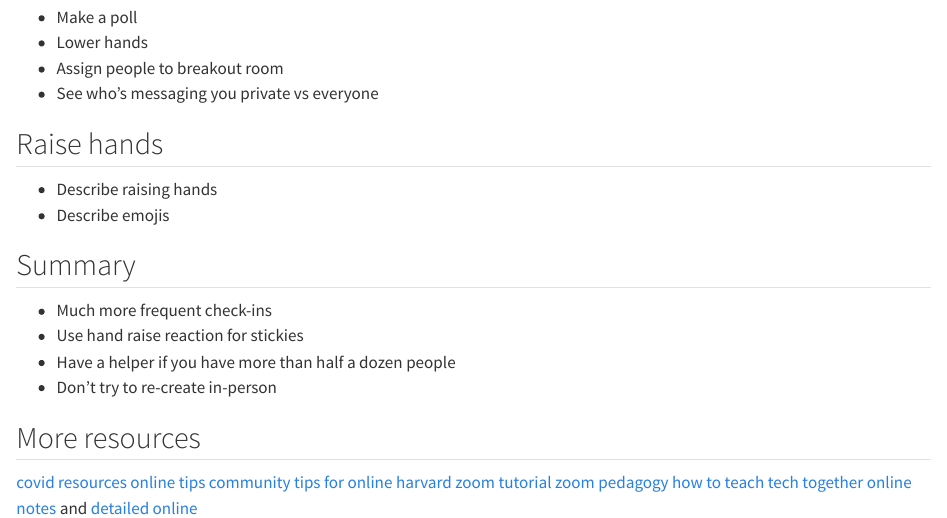
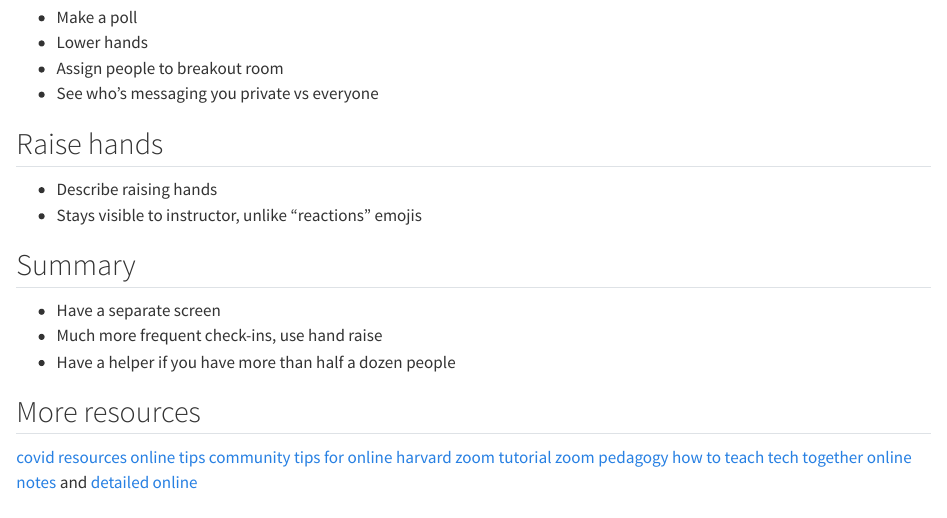
Before and after one commit to baeolophus/teaching-in-zoom, a Quarto document (handout.qmd): the page in a window 1100 px wide, from 1040 px down. Rendered offline with R 4.5, knitr and Pandoc in place of Quarto, with nearby package versions.

Commit message:
clarifying summary points, what my main message is

```diff
--- a/handout.qmd
+++ b/handout.qmd
@@ -48,14 +48,13 @@ Understand Zoom and [practice ahead of time](https://carpentries.github.io/instr
 
 ## Raise hands
 - Describe raising hands
-- Describe emojis
+- Stays visible to instructor, unlike "reactions" emojis
 
 ## Summary
 
-- Much more frequent check-ins
-- Use hand raise reaction for stickies
+- Have a separate screen
+- Much more frequent check-ins, use hand raise
 - Have a helper if you have more than half a dozen people
-- Don't try to re-create in-person
 
 ## More resources
 
```
